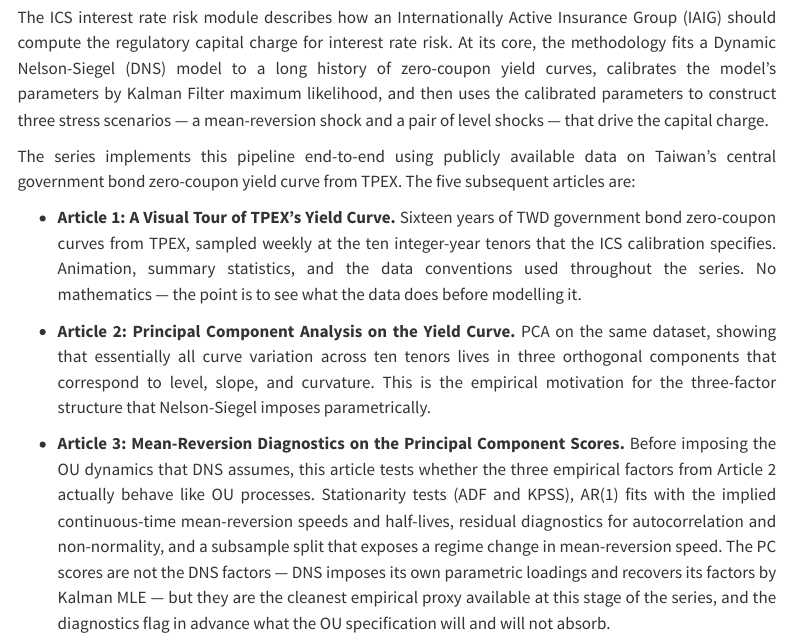
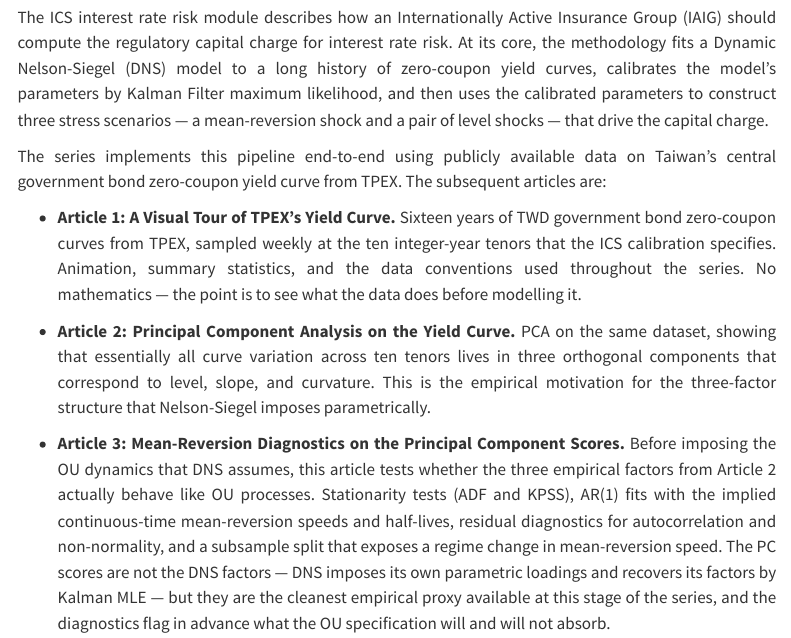
Before and after one commit to kelvin1189/actuarial-modeling-notes, a Quarto document (posts/ics-dns-twd-yc/00-intro/index.qmd): the page in a window 1100 px wide, from 480 px down. Rendered offline with R 4.5, knitr and Pandoc in place of Quarto, with nearby package versions; menus at the side of the page are left out.

Commit message:
typo correction

```diff
--- a/posts/ics-dns-twd-yc/00-intro/index.qmd
+++ b/posts/ics-dns-twd-yc/00-intro/index.qmd
@@ -23,7 +23,7 @@ I am not an expert on this topic. Since I am working in Taiwan's financial indus
 
 The ICS interest rate risk module describes how an Internationally Active Insurance Group (IAIG) should compute the regulatory capital charge for interest rate risk. At its core, the methodology fits a Dynamic Nelson-Siegel (DNS) model to a long history of zero-coupon yield curves, calibrates the model's parameters by Kalman Filter maximum likelihood, and then uses the calibrated parameters to construct three stress scenarios — a mean-reversion shock and a pair of level shocks — that drive the capital charge.
 
-The series implements this pipeline end-to-end using publicly available data on Taiwan's central government bond zero-coupon yield curve from TPEX. The five subsequent articles are:
+The series implements this pipeline end-to-end using publicly available data on Taiwan's central government bond zero-coupon yield curve from TPEX. The subsequent articles are:
 
 - **Article 1: A Visual Tour of TPEX's Yield Curve.** Sixteen years of TWD government bond zero-coupon curves from TPEX, sampled weekly at the ten integer-year tenors that the ICS calibration specifies. Animation, summary statistics, and the data conventions used throughout the series. No mathematics — the point is to see what the data does before modelling it.
 
```
